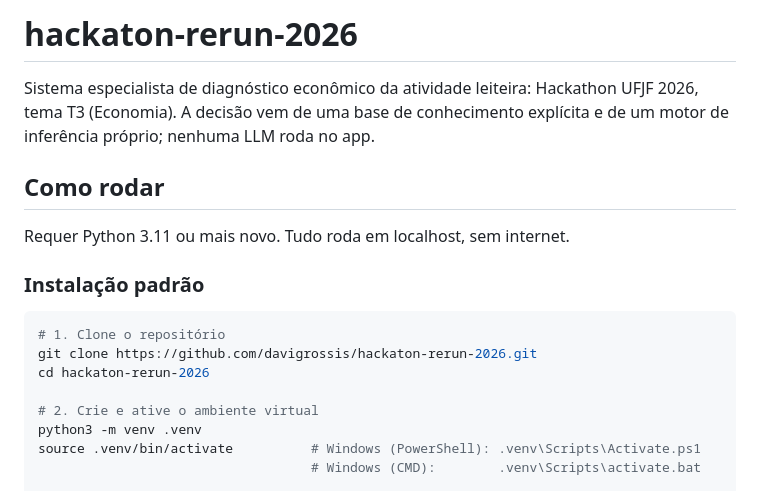
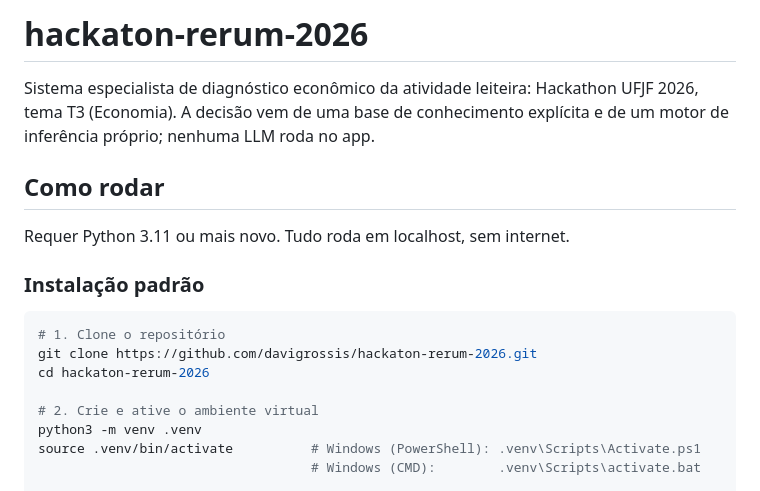
Before and after one commit to davigrossis/hackaton-rerum-2026, a Markdown page: README.md, the part around the change. Drawn GitHub-style.

Commit message:
docs: atualiza o nome do repositório para hackaton-rerum-2026

````diff
--- a/README.md
+++ b/README.md
@@ -1,4 +1,4 @@
-# hackaton-rerun-2026
+# hackaton-rerum-2026
 
 Sistema especialista de diagnóstico econômico da atividade leiteira: Hackathon UFJF 2026, tema T3 (Economia).
 A decisão vem de uma base de conhecimento explícita e de um motor de inferência próprio; nenhuma LLM roda no app.
@@ -9,8 +9,8 @@ Requer Python 3.11 ou mais novo. Tudo roda em localhost, sem internet.
 ### Instalação padrão
 ```bash
 # 1. Clone o repositório
-git clone https://github.com/davigrossis/hackaton-rerun-2026.git
-cd hackaton-rerun-2026
+git clone https://github.com/davigrossis/hackaton-rerum-2026.git
+cd hackaton-rerum-2026
 
 # 2. Crie e ative o ambiente virtual
 python3 -m venv .venv
````
Also changed, not shown: docs/roteiro-demo.md (+1 -1 lines).
